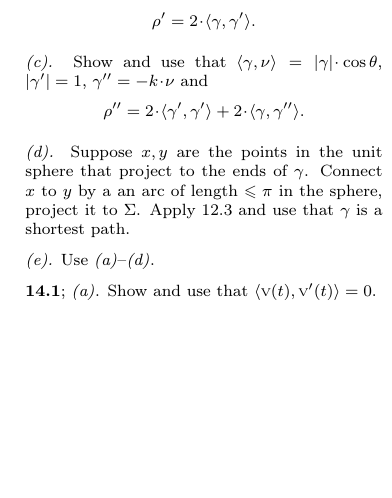
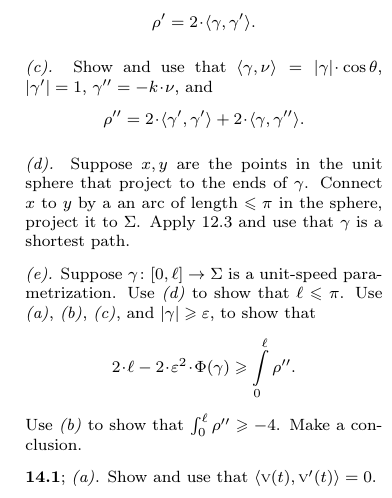
Before and after one commit to anton-petrunin/gauss, a LaTeX thesis (curves-and-surfaces.tex, which reads sol-new.tex): part of one column of page 192 of 200, cut so that both start at the same text, the shorter picture padded with empty space. Compiled offline with pdfLaTeX.

Commit message:
sol(ex:bound-tc)

```diff
--- a/sol-new.tex
+++ b/sol-new.tex
@@ -1812,17 +1812,28 @@ It is the same slope as in the problem about the cowboy and the lasso (\ref{ex:l
 Show and use that $|\gamma|\le 1$, and
 \[\langle\nu,\epsilon\cdot \nu-\gamma\rangle\le0.\]
 
-\parit{\ref{SHORT.ex:bound-tc:b}.} Show and use that $|\gamma|\le 1$, $|\gamma'|= 1$, and
+\parit{\ref{SHORT.ex:bound-tc:b}.}
+Show and use that $|\gamma|\le 1$, $|\gamma'|= 1$, and
 \[\rho'=2\cdot \langle\gamma,\gamma'\rangle.\]
 
-\parit{\ref{SHORT.ex:bound-tc:c}.} Show and use that $\langle\gamma,\nu\rangle=|\gamma|\cdot\cos\theta$, $|\gamma'|= 1$, $\gamma''=-k\cdot \nu$ and
+\parit{\ref{SHORT.ex:bound-tc:c}.}
+Show and use that $\langle\gamma,\nu\rangle=|\gamma|\cdot\cos\theta$, $|\gamma'|= 1$, $\gamma''=-k\cdot \nu$, and
 \[\rho''=2\cdot \langle\gamma',\gamma'\rangle+2\cdot \langle\gamma,\gamma''\rangle.\]
 
-\parit{\ref{SHORT.ex:bound-tc:d}.} Suppose $x,y$ are the points in the unit sphere that project to the ends of $\gamma$.
+\parit{\ref{SHORT.ex:bound-tc:d}.}
+Suppose $x,y$ are the points in the unit sphere that project to the ends of $\gamma$.
 Connect $x$ to $y$ by a an arc of length $\le \pi$ in the sphere, project it to $\Sigma$.
 Apply \ref{lem:closest-point-projection} and use that $\gamma$ is a shortest path.
 
-\parit{\ref{SHORT.ex:bound-tc:e}.} Use \ref{SHORT.ex:bound-tc:a}--\ref{SHORT.ex:bound-tc:d}.
+\parit{\ref{SHORT.ex:bound-tc:e}.}
+Suppose $\gamma\:[0,\ell]\to\Sigma$ is a unit-speed parametrization.
+Use \ref{SHORT.ex:bound-tc:d} to show that $\ell\le \pi$.
+Use \ref{SHORT.ex:bound-tc:a}, \ref{SHORT.ex:bound-tc:b}, \ref{SHORT.ex:bound-tc:c}, and $|\gamma|\ge \epsilon$, to show that
+\[2\cdot \ell-2\cdot \epsilon^2\cdot \tc{\gamma}
+\ge
+\int_0^\ell\rho''.\]
+Use \ref{SHORT.ex:bound-tc:b} to show that $\int_0^\ell\rho''\ge -4$.
+Make a conclusion.
 
 %\end{multicols}
 %\par\noindent\rule{\textwidth}{0.4pt}
```
